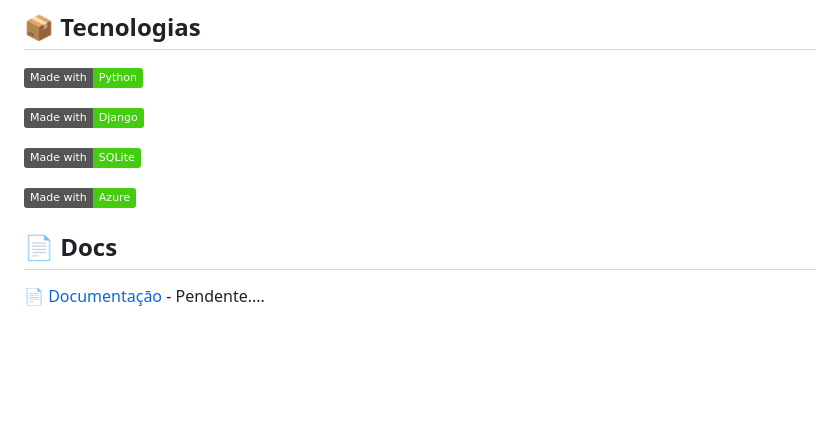
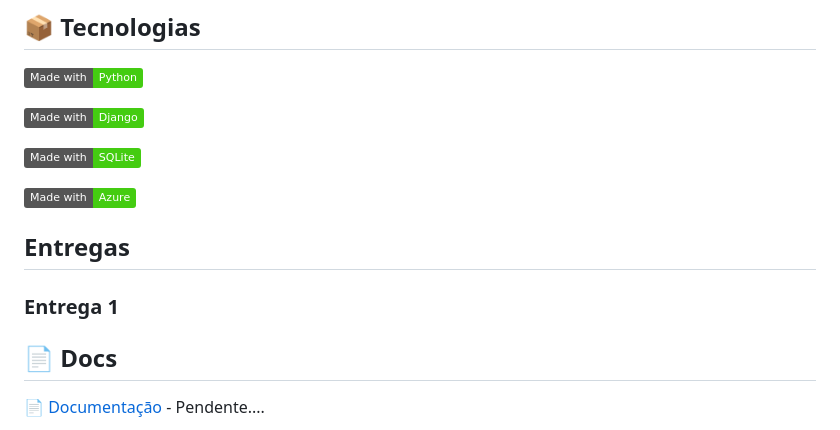
Before and after one commit to JoaoRafael04/ADCD_StoreManager, a Markdown page: README.md, the part around the change. GitHub-like rendering; badges without logos; blank space fills up the shorter version.

Commit message:
Adicionar primeira parte da Entrega 1

```diff
--- a/README.md
+++ b/README.md
@@ -39,6 +39,15 @@ ADCD StoreManager é uma solução completa e intuitiva para gerenciamento de es
 
 ![made-with-Azure](https://img.shields.io/badge/Made%20with-Azure-brightgreen)
 
+## Entregas
+
+### Entrega 1
+
+
+
+
+
+
 
 
 ## 📄 Docs
```
Also changed, not shown: historias_backlog.png (added), mapa_das_historias.jpeg (added).
